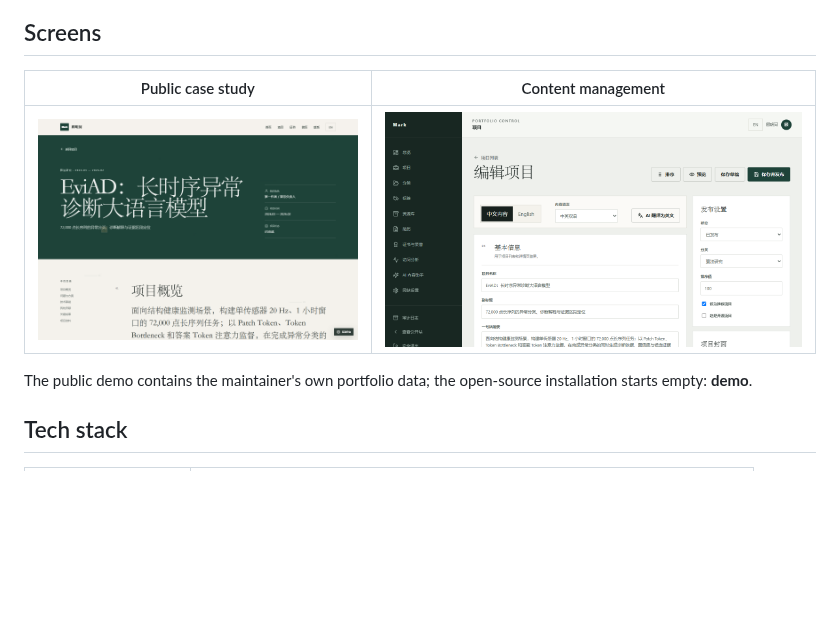
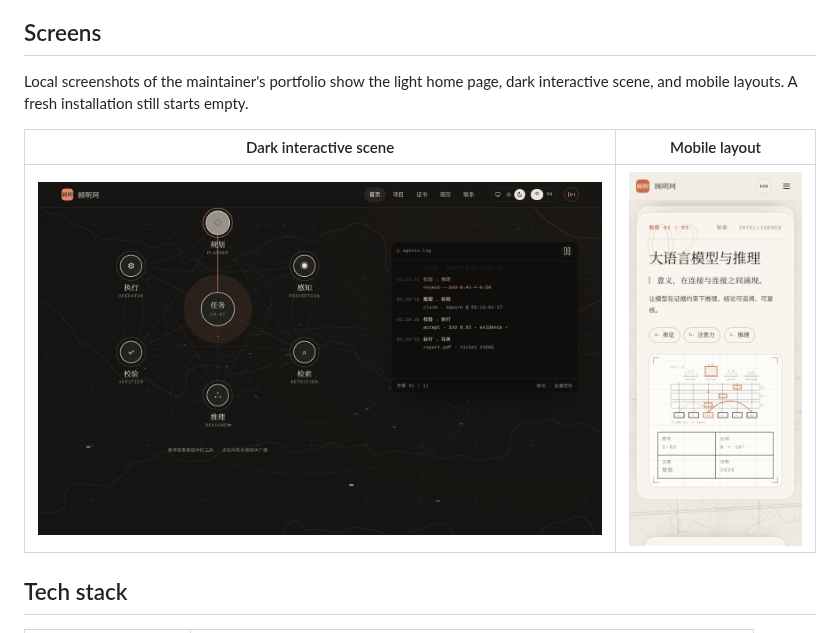
Before and after one commit to gmkrxb/evidentfolio, a Markdown page: README.en.md, the part around the change. Drawn GitHub-style; pictures changed too: docs/images/home-agents-dark.png (added), docs/images/home-mobile.png (added); blank space fills up the shorter version.

```diff
--- a/README.en.md
+++ b/README.en.md
@@ -54,11 +54,11 @@ EvidentFolio is a self-hosted portfolio system built around that reading flow. I
 
 ## Screens
 
-| Public case study | Content management |
+Local screenshots of the maintainer's portfolio show the light home page, dark interactive scene, and mobile layouts. A fresh installation still starts empty.
+
+| Dark interactive scene | Mobile layout |
 | --- | --- |
-| ![Project case study](docs/images/project-detail.png) | ![Admin project editor](docs/images/admin-editor.png) |
-
-The public demo contains the maintainer's own portfolio data; the open-source installation starts empty: **demo**.
+| ![Dark agent scene](docs/images/home-agents-dark.png) | <img src="docs/images/home-mobile.png" alt="Mobile layout" width="280" /> |
 
 ## Tech stack
 
```
Also changed, not shown: README.md (+4 -4 lines), 1 other file.
